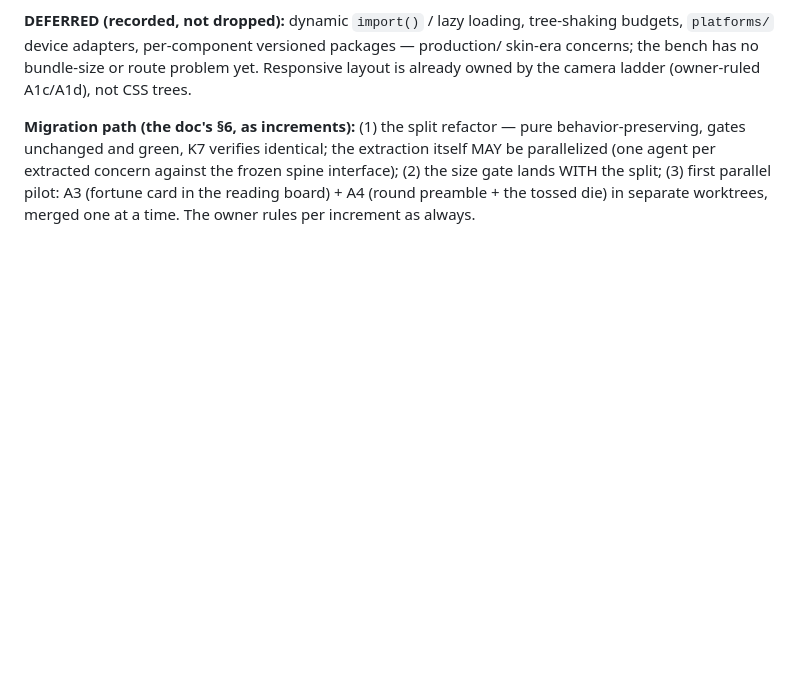
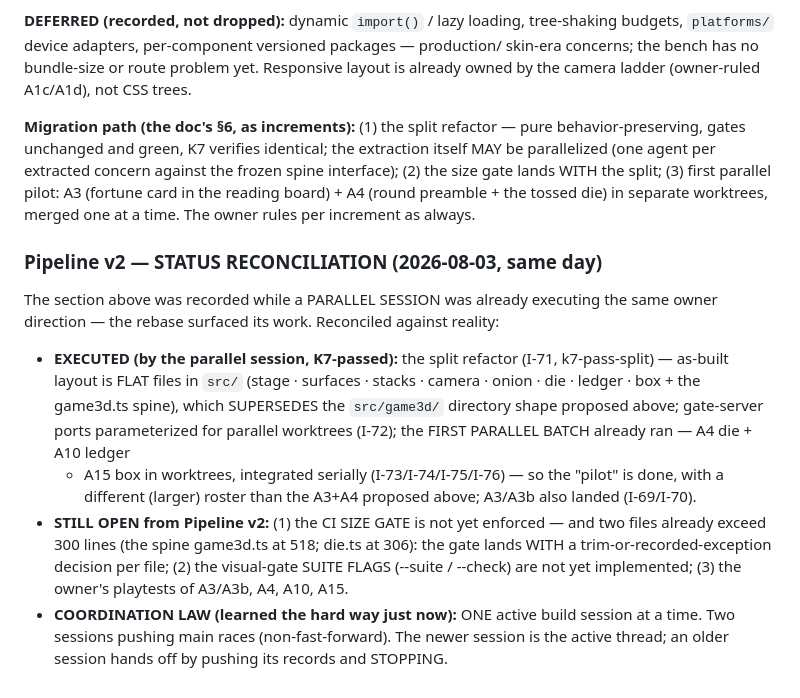
Before and after one commit to Micheal-Gregor/tabletop_platform, a Markdown page: governance/ARCHITECTURE.md, the part around the change. Drawn GitHub-style; blank space fills up the shorter version.

Commit message:
Pipeline v2 reconciled against the parallel session's executed work
Co-Authored-By: Claude Fable 5 <noreply@anthropic.com>
Claude-Session: https://claude.ai/code/session_01MuP62ZKqDCJSypxrq5i4dP

```diff
--- a/governance/ARCHITECTURE.md
+++ b/governance/ARCHITECTURE.md
@@ -91,3 +91,25 @@ itself MAY be parallelized (one agent per extracted concern against the frozen s
 interface); (2) the size gate lands WITH the split; (3) first parallel pilot: A3
 (fortune card in the reading board) + A4 (round preamble + the tossed die) in separate
 worktrees, merged one at a time. The owner rules per increment as always.
+
+### Pipeline v2 — STATUS RECONCILIATION (2026-08-03, same day)
+
+The section above was recorded while a PARALLEL SESSION was already executing the same
+owner direction — the rebase surfaced its work. Reconciled against reality:
+
+- **EXECUTED (by the parallel session, K7-passed):** the split refactor (I-71,
+  k7-pass-split) — as-built layout is FLAT files in `src/` (stage · surfaces · stacks ·
+  camera · onion · die · ledger · box + the game3d.ts spine), which SUPERSEDES the
+  `src/game3d/` directory shape proposed above; gate-server ports parameterized for
+  parallel worktrees (I-72); the FIRST PARALLEL BATCH already ran — A4 die + A10 ledger
+  + A15 box in worktrees, integrated serially (I-73/I-74/I-75/I-76) — so the "pilot"
+  is done, with a different (larger) roster than the A3+A4 proposed above; A3/A3b also
+  landed (I-69/I-70).
+- **STILL OPEN from Pipeline v2:** (1) the CI SIZE GATE is not yet enforced — and two
+  files already exceed 300 lines (the spine game3d.ts at 518; die.ts at 306): the gate
+  lands WITH a trim-or-recorded-exception decision per file; (2) the visual-gate SUITE
+  FLAGS (--suite / --check) are not yet implemented; (3) the owner's playtests of
+  A3/A3b, A4, A10, A15.
+- **COORDINATION LAW (learned the hard way just now):** ONE active build session at a
+  time. Two sessions pushing main races (non-fast-forward). The newer session is the
+  active thread; an older session hands off by pushing its records and STOPPING.
```
